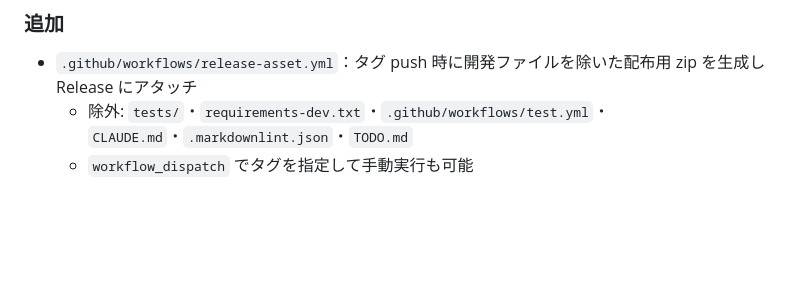
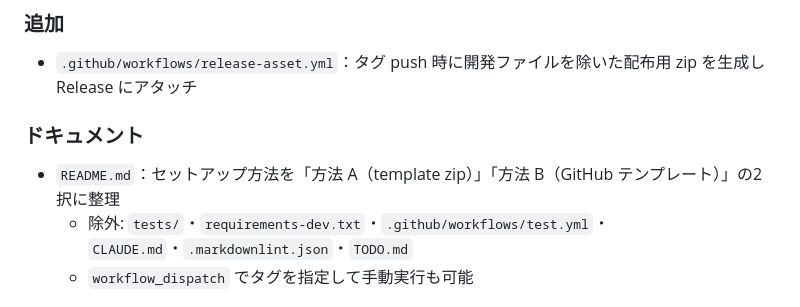
Before and after one commit to mar-tusita/scholist, a Markdown page: CHANGELOG.md, the part around the change. GitHub-like rendering; blank space fills up the shorter version.

```diff
--- a/CHANGELOG.md
+++ b/CHANGELOG.md
@@ -8,6 +8,10 @@
 ### 追加
 
 - `.github/workflows/release-asset.yml`：タグ push 時に開発ファイルを除いた配布用 zip を生成し Release にアタッチ
+
+### ドキュメント
+
+- `README.md`：セットアップ方法を「方法 A（template zip）」「方法 B（GitHub テンプレート）」の2択に整理
   - 除外: `tests/`・`requirements-dev.txt`・`.github/workflows/test.yml`・`CLAUDE.md`・`.markdownlint.json`・`TODO.md`
   - `workflow_dispatch` でタグを指定して手動実行も可能
 
```
Also changed, not shown: README.md (+30 -2 lines).
